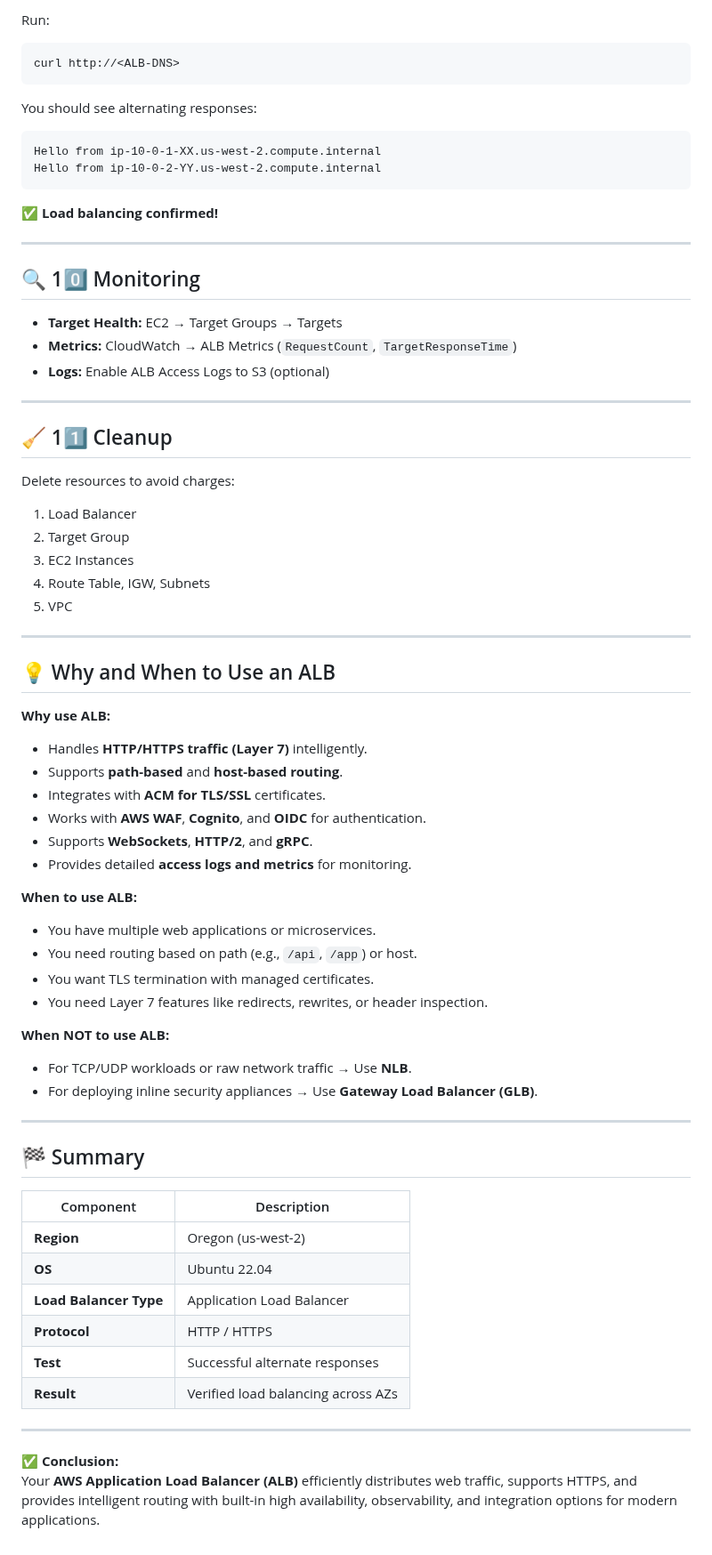
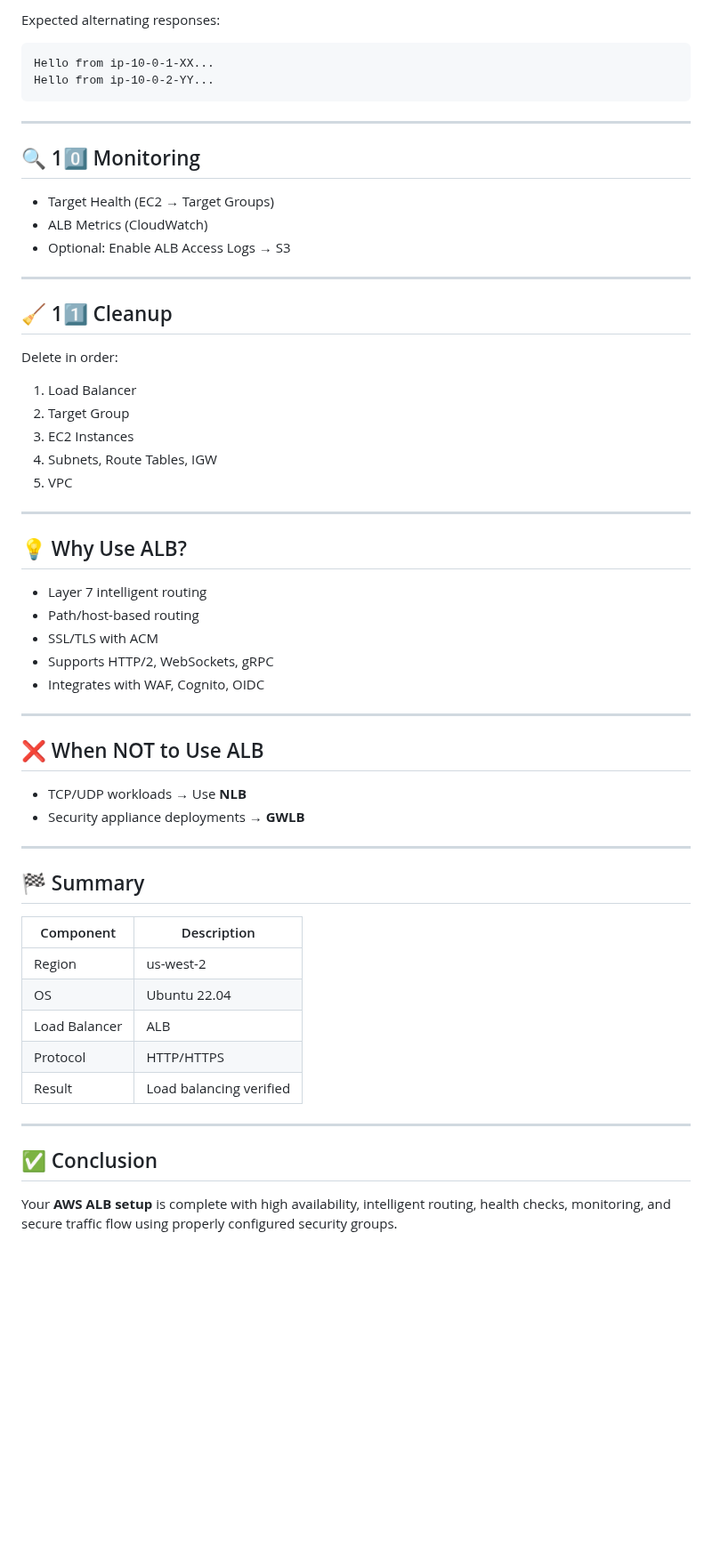
Before and after one commit to pradeepinfra/DevOps-24-09-2025, a Markdown page: AWS/ALB.md, the part around one of its changes. Shown at 89% size. Rendered like a GitHub page; blank space fills up the shorter version.

````diff
--- a/AWS/ALB.md
+++ b/AWS/ALB.md
@@ -162,72 +124,56 @@ my-alb-123456.elb.us-west-2.amazonaws.com
 ```
 
-Run:
-```bash
-curl http://<ALB-DNS>
+Expected alternating responses:
 ```
-You should see alternating responses:
+Hello from ip-10-0-1-XX...
+Hello from ip-10-0-2-YY...
 ```
-Hello from ip-10-0-1-XX.us-west-2.compute.internal
-Hello from ip-10-0-2-YY.us-west-2.compute.internal
-```
-
-✅ **Load balancing confirmed!**
 
 ---
 
 ## 🔍 10️⃣ Monitoring
-
-- **Target Health:** EC2 → Target Groups → Targets
-- **Metrics:** CloudWatch → ALB Metrics (`RequestCount`, `TargetResponseTime`)
-- **Logs:** Enable ALB Access Logs to S3 (optional)
+- Target Health (EC2 → Target Groups)
+- ALB Metrics (CloudWatch)
+- Optional: Enable ALB Access Logs → S3
 
 ---
 
 ## 🧹 11️⃣ Cleanup
-
-Delete resources to avoid charges:
+Delete in order:
 1. Load Balancer
 2. Target Group
 3. EC2 Instances
-4. Route Table, IGW, Subnets
+4. Subnets, Route Tables, IGW
 5. VPC
 
 ---
 
-## 💡 Why and When to Use an ALB
+## 💡 Why Use ALB?
+- Layer 7 intelligent routing
+- Path/host-based routing
+- SSL/TLS with ACM
+- Supports HTTP/2, WebSockets, gRPC
+- Integrates with WAF, Cognito, OIDC
 
-**Why use ALB:**
-- Handles **HTTP/HTTPS traffic (Layer 7)** intelligently.
-- Supports **path-based** and **host-based routing**.
-- Integrates with **ACM for TLS/SSL** certificates.
-- Works with **AWS WAF**, **Cognito**, and **OIDC** for authentication.
-- Supports **WebSockets**, **HTTP/2**, and **gRPC**.
-- Provides detailed **access logs and metrics** for monitoring.
+---
 
-**When to use ALB:**
-- You have multiple web applications or microservices.
-- You need routing based on path (e.g., `/api`, `/app`) or host.
-- You want TLS termination with managed certificates.
-- You need Layer 7 features like redirects, rewrites, or header inspection.
-
-**When NOT to use ALB:**
-- For TCP/UDP workloads or raw network traffic → Use **NLB**.
-- For deploying inline security appliances → Use **Gateway Load Balancer (GLB)**.
+## ❌ When NOT to Use ALB
+- TCP/UDP workloads → Use **NLB**
+- Security appliance deployments → **GWLB**
 
 ---
 
 ## 🏁 Summary
 
 | Component | Description |
-|------------|-------------|
-| **Region** | Oregon (us-west-2) |
-| **OS** | Ubuntu 22.04 |
-| **Load Balancer Type** | Application Load Balancer |
-| **Protocol** | HTTP / HTTPS |
-| **Test** | Successful alternate responses |
-| **Result** | Verified load balancing across AZs |
+|----------|-------------|
+| Region | us-west-2 |
+| OS | Ubuntu 22.04 |
+| Load Balancer | ALB |
+| Protocol | HTTP/HTTPS |
+| Result | Load balancing verified |
 
 ---
 
-✅ **Conclusion:**
-Your **AWS Application Load Balancer (ALB)** efficiently distributes web traffic, supports HTTPS, and provides intelligent routing with built-in high availability, observability, and integration options for modern applications.
+## ✅ Conclusion
+Your **AWS ALB setup** is complete with high availability, intelligent routing, health checks, monitoring, and secure traffic flow using properly configured security groups.
````
Also changed, not shown: other parts of AWS/ALB.md (+46 -84 lines).
